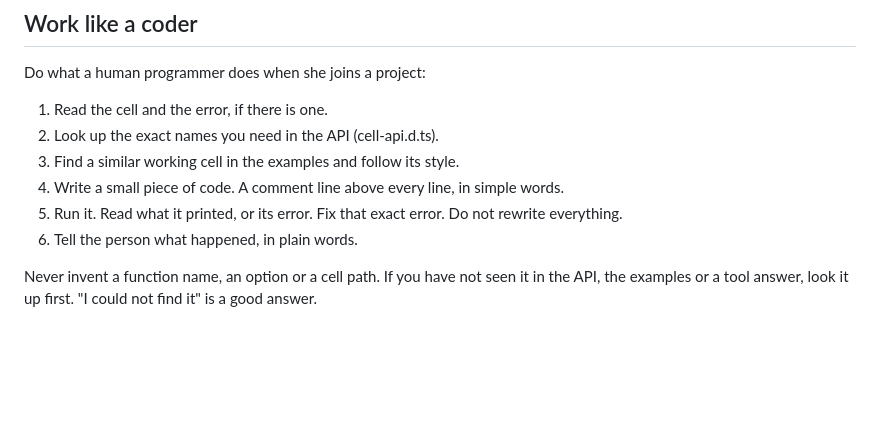
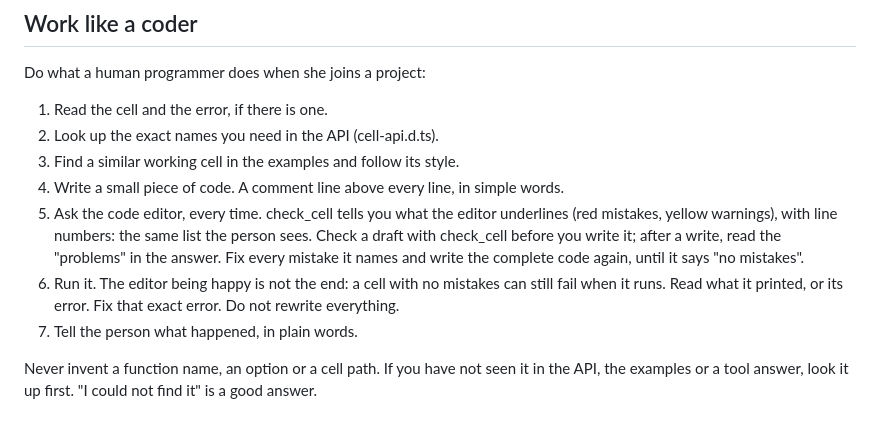
Before and after one commit to springyworks/lattakker, a Markdown page: ai-docs/rules.md, the part around the change. Rendered like a GitHub page; blank space fills up the shorter version.

Commit message:
Rules: ask the code editor about mistakes, every time, until it is happy
The coder loop now has an explicit step between writing and running:
check a draft with check_cell before writing it, read the "problems"
after every write, and rewrite the complete code until the editor says
"no mistakes". The owner found that helpers that follow this loop work
far better; the built-in helper's autonomous prompt already taught it,
but the shared rules did not.

Placed inside "Work like a coder" because docs.ts hands that section
to the built-in helper as RULES.coder; a separate heading would not
reach it.

Co-Authored-By: Claude Fable 5 <noreply@anthropic.com>

```diff
--- a/ai-docs/rules.md
+++ b/ai-docs/rules.md
@@ -28,8 +28,9 @@ Do what a human programmer does when she joins a project:
 2. Look up the exact names you need in the API (cell-api.d.ts).
 3. Find a similar working cell in the examples and follow its style.
 4. Write a small piece of code. A comment line above every line, in simple words.
-5. Run it. Read what it printed, or its error. Fix that exact error. Do not rewrite everything.
-6. Tell the person what happened, in plain words.
+5. Ask the code editor, every time. check_cell tells you what the editor underlines (red mistakes, yellow warnings), with line numbers: the same list the person sees. Check a draft with check_cell before you write it; after a write, read the "problems" in the answer. Fix every mistake it names and write the complete code again, until it says "no mistakes".
+6. Run it. The editor being happy is not the end: a cell with no mistakes can still fail when it runs. Read what it printed, or its error. Fix that exact error. Do not rewrite everything.
+7. Tell the person what happened, in plain words.
 
 Never invent a function name, an option or a cell path. If you have not seen it in the API, the examples or a tool answer, look it up first. "I could not find it" is a good answer.
 
```
